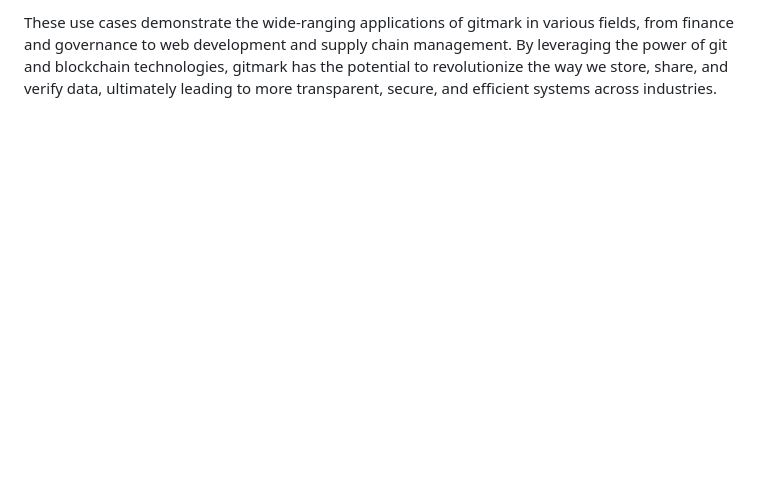
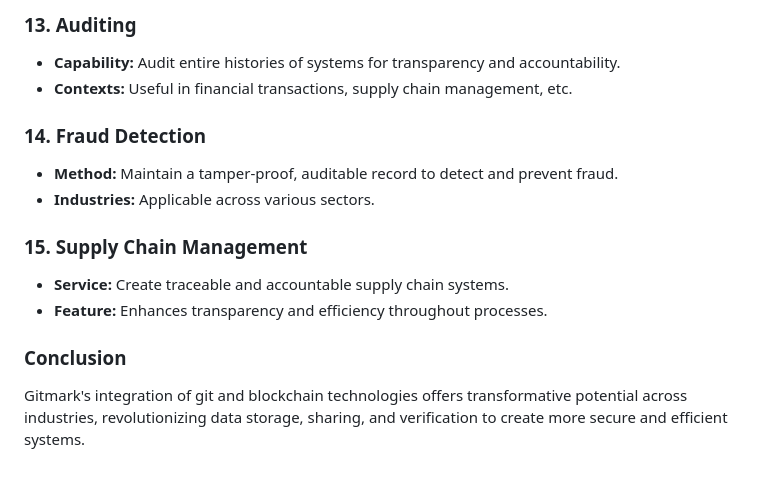
Before and after one commit to solidpayorg/gitmark, a Markdown page: USE_CASES.md, the part around the change printed below. Rendered like a GitHub page; blank space fills up the shorter version.

```diff
--- a/USE_CASES.md
+++ b/USE_CASES.md
@@ -32,2 +56,15 @@
 
-These use cases demonstrate the wide-ranging applications of gitmark in various fields, from finance and governance to web development and supply chain management. By leveraging the power of git and blockchain technologies, gitmark has the potential to revolutionize the way we store, share, and verify data, ultimately leading to more transparent, secure, and efficient systems across industries.
+### **13. Auditing**
+- **Capability:** Audit entire histories of systems for transparency and accountability.
+- **Contexts:** Useful in financial transactions, supply chain management, etc.
+
+### **14. Fraud Detection**
+- **Method:** Maintain a tamper-proof, auditable record to detect and prevent fraud.
+- **Industries:** Applicable across various sectors.
+
+### **15. Supply Chain Management**
+- **Service:** Create traceable and accountable supply chain systems.
+- **Feature:** Enhances transparency and efficiency throughout processes.
+
+### **Conclusion**
+Gitmark's integration of git and blockchain technologies offers transformative potential across industries, revolutionizing data storage, sharing, and verification to create more secure and efficient systems.
```
Also changed, not shown: other parts of USE_CASES.md (+40 -16 lines).
